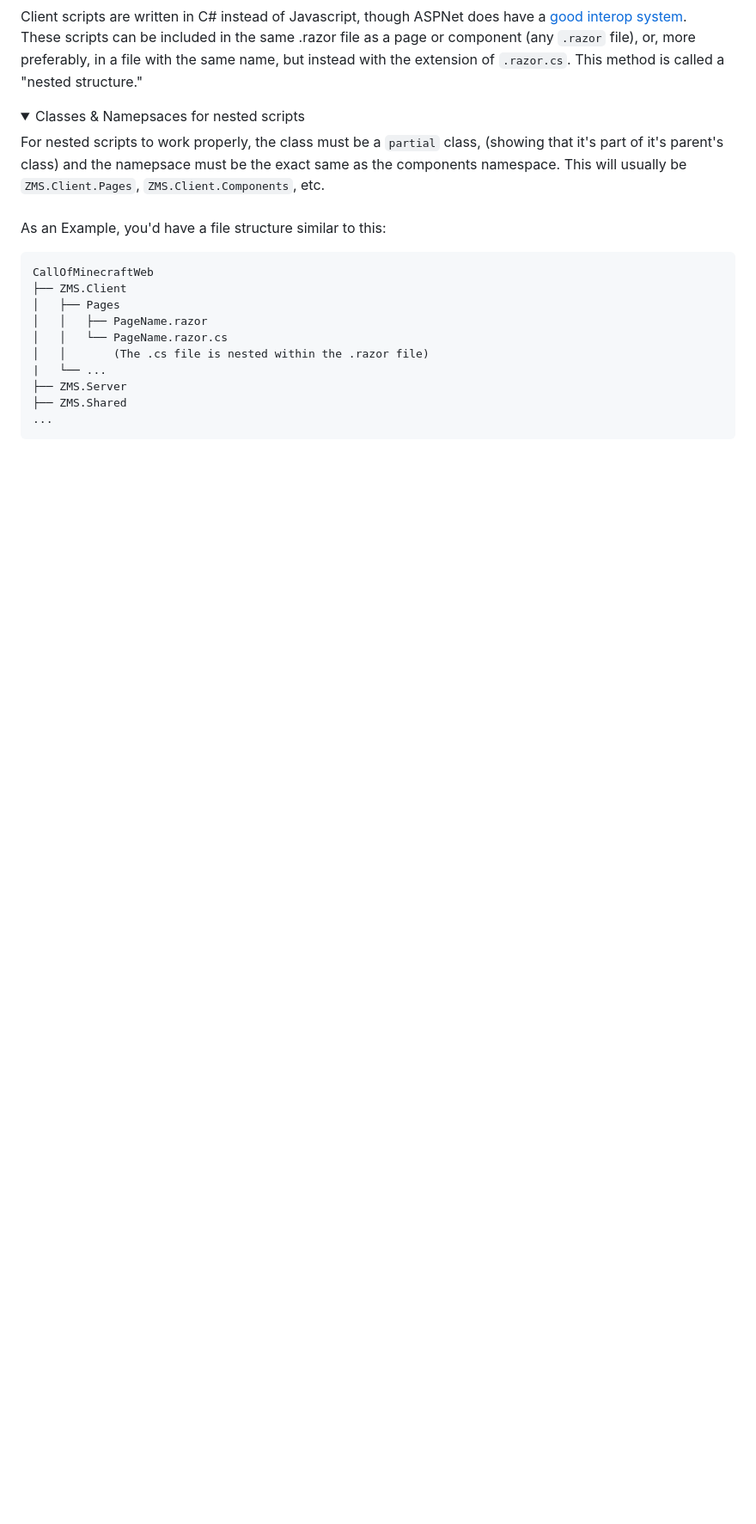
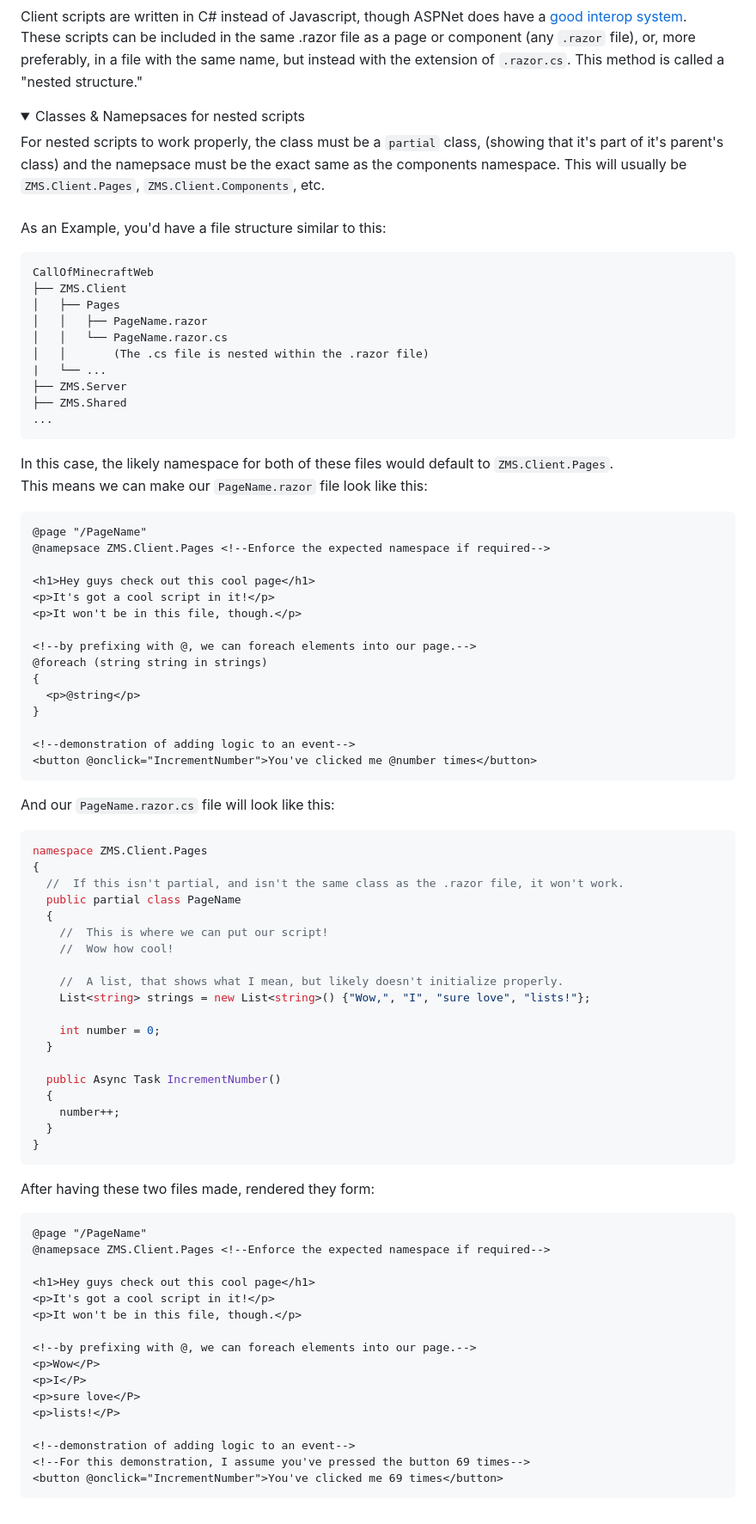
Before and after one commit to BasicallyWiz/MinecraftGoblinSite, a Markdown page: CONTRIBUTING.md, the part around the change. Shown at 86% size. Drawn GitHub-style; folded sections open; blank space fills up the shorter version.

Commit message:
Added some more info to the Scripts > Client notes

````diff
--- a/CONTRIBUTING.md
+++ b/CONTRIBUTING.md
@@ -95,4 +95,65 @@ CallOfMinecraftWeb
 ...
 ```
 
+In this case, the likely namespace for both of these files would default to `ZMS.Client.Pages`.<br/>
+This means we can make our `PageName.razor` file look like this:
+```razor
+@page "/PageName"
+@namepsace ZMS.Client.Pages <!--Enforce the expected namespace if required-->
+
+<h1>Hey guys check out this cool page</h1>
+<p>It's got a cool script in it!</p>
+<p>It won't be in this file, though.</p>
+
+<!--by prefixing with @, we can foreach elements into our page.-->
+@foreach (string string in strings)
+{
+  <p>@string</p>
+}
+
+<!--demonstration of adding logic to an event-->
+<button @onclick="IncrementNumber">You've clicked me @number times</button>
+```
+And our `PageName.razor.cs` file will look like this:
+```csharp
+namespace ZMS.Client.Pages
+{
+  //  If this isn't partial, and isn't the same class as the .razor file, it won't work.
+  public partial class PageName
+  {
+    //  This is where we can put our script!
+    //  Wow how cool!
+
+    //  A list, that shows what I mean, but likely doesn't initialize properly.
+    List<string> strings = new List<string>() {"Wow,", "I", "sure love", "lists!"};
+
+    int number = 0;
+  }
+
+  public Async Task IncrementNumber()
+  {
+    number++;
+  }
+}
+```
+After having these two files made, rendered they form:
+```razor
+@page "/PageName"
+@namepsace ZMS.Client.Pages <!--Enforce the expected namespace if required-->
+
+<h1>Hey guys check out this cool page</h1>
+<p>It's got a cool script in it!</p>
+<p>It won't be in this file, though.</p>
+
+<!--by prefixing with @, we can foreach elements into our page.-->
+<p>Wow</P>
+<p>I</P>
+<p>sure love</P>
+<p>lists!</P>
+
+<!--demonstration of adding logic to an event-->
+<!--For this demonstration, I assume you've pressed the button 69 times-->
+<button @onclick="IncrementNumber">You've clicked me 69 times</button>
+```
+
 </details>
````
